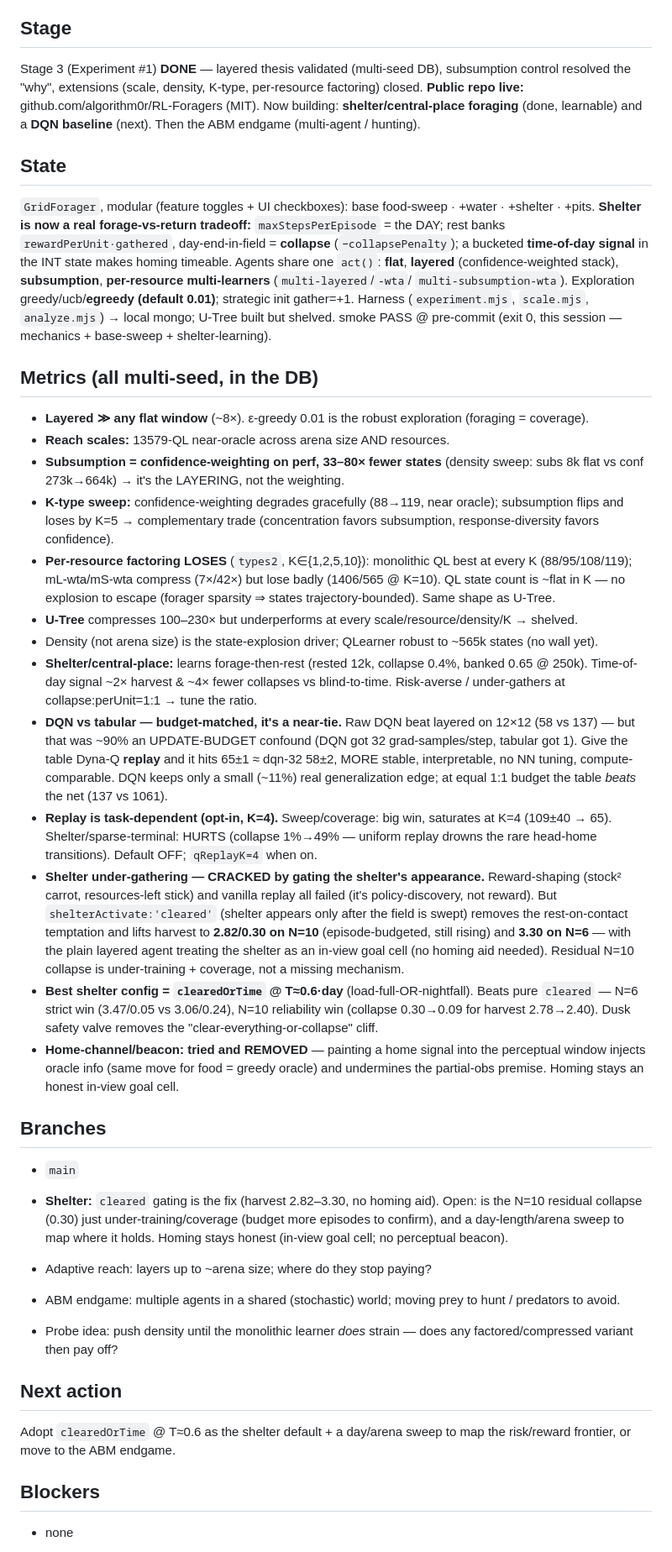
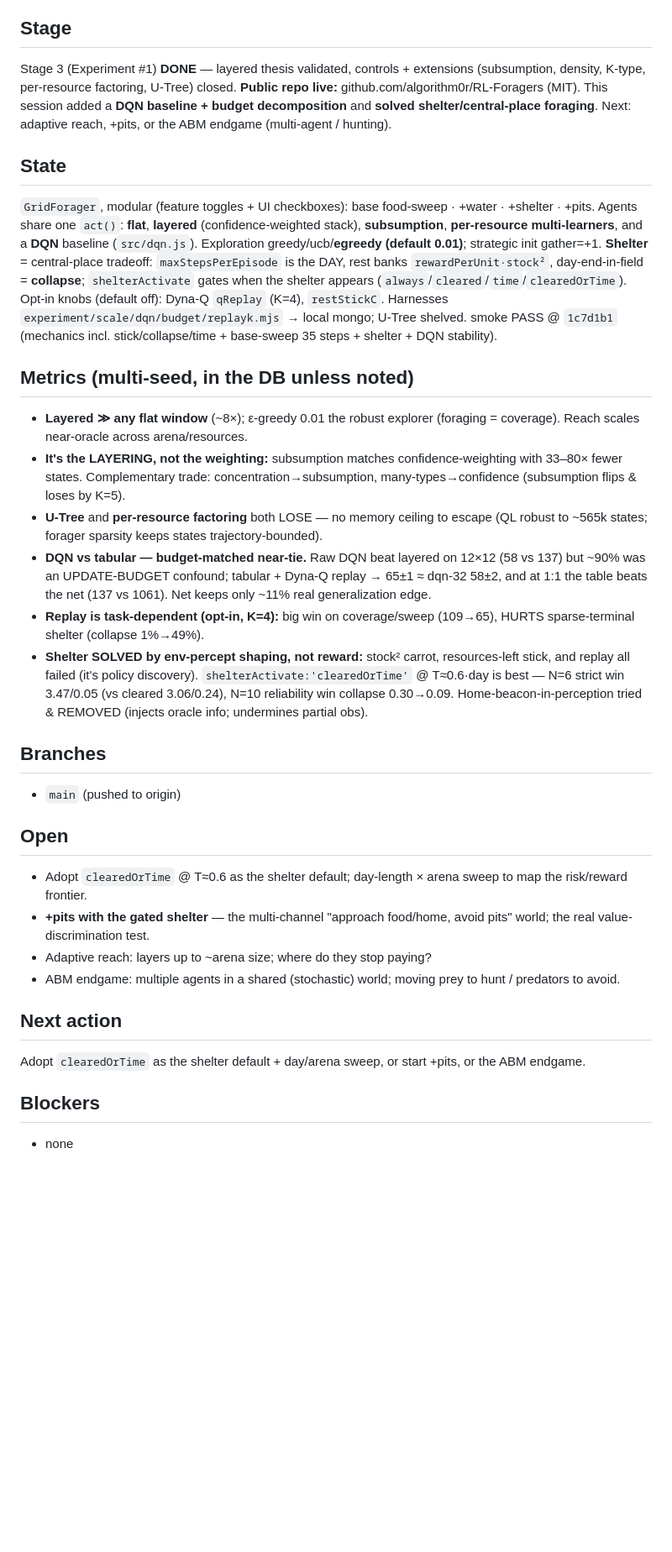
Before and after one commit to algorithm0r/RL-Foragers, a Markdown page: STATUS.md, the part around the change. Shown at 84% size. Rendered like a GitHub page; blank space fills up the shorter version.

Commit message:
session: public repo + DQN baseline/budget decomposition + shelter solved
Session summary. (1) Published github.com/algorithm0r/RL-Foragers (MIT). (2) DQN
baseline + budget control: the DQN's win over the layered tabular agent was ~90%
update budget, not representation (budget-matched tabular+replay ties it); replay is
a task-dependent opt-in (K=4). (3) Shelter/central-place foraging solved by shaping
the environment percept, not the reward: shelterActivate:'clearedOrTime' @ T~0.6*day
(load-full-or-nightfall) is the best config (N=6 3.47/0.05, N=10 collapse 0.30->0.09).
Home-beacon-in-perception built then removed (undermines partial-obs premise).
Docs: DEVLOG session entry, DEVPLAN shelter bullet, STATUS rewrite.

Co-Authored-By: Claude Opus 4.8 (1M context) <noreply@anthropic.com>

```diff
--- a/STATUS.md
+++ b/STATUS.md
@@ -5,46 +5,40 @@
 **Verified:** 2026-07-18 (scaffold) — last cold audit (`/audit`); the State section is trusted only as of this date
 
 ## Stage
-Stage 3 (Experiment #1) **DONE** — layered thesis validated (multi-seed DB), subsumption control
-resolved the "why", extensions (scale, density, K-type, per-resource factoring) closed. **Public repo
-live:** github.com/algorithm0r/RL-Foragers (MIT). Now building: **shelter/central-place foraging** (done,
-learnable) and a **DQN baseline** (next). Then the ABM endgame (multi-agent / hunting).
+Stage 3 (Experiment #1) **DONE** — layered thesis validated, controls + extensions (subsumption, density,
+K-type, per-resource factoring, U-Tree) closed. **Public repo live:** github.com/algorithm0r/RL-Foragers (MIT).
+This session added a **DQN baseline + budget decomposition** and **solved shelter/central-place foraging**.
+Next: adaptive reach, +pits, or the ABM endgame (multi-agent / hunting).
 
 ## State
 `GridForager`, modular (feature toggles + UI checkboxes): base food-sweep · +water · +shelter · +pits.
-**Shelter is now a real forage-vs-return tradeoff:** `maxStepsPerEpisode` = the DAY; rest banks
-`rewardPerUnit·gathered`, day-end-in-field = **collapse** (`−collapsePenalty`); a bucketed **time-of-day
-signal** in the INT state makes homing timeable. Agents share one `act()`: **flat**, **layered**
-(confidence-weighted stack), **subsumption**, **per-resource multi-learners** (`multi-layered`/`-wta`/
-`multi-subsumption-wta`). Exploration greedy/ucb/**egreedy (default 0.01)**; strategic init gather=+1.
-Harness (`experiment.mjs`, `scale.mjs`, `analyze.mjs`) → local mongo; U-Tree built but shelved.
-smoke PASS @ pre-commit (exit 0, this session — mechanics + base-sweep + shelter-learning).
+Agents share one `act()`: **flat**, **layered** (confidence-weighted stack), **subsumption**,
+**per-resource multi-learners**, and a **DQN** baseline (`src/dqn.js`). Exploration greedy/ucb/**egreedy
+(default 0.01)**; strategic init gather=+1. **Shelter** = central-place tradeoff: `maxStepsPerEpisode` is
+the DAY, rest banks `rewardPerUnit·stock²`, day-end-in-field = **collapse**; `shelterActivate` gates when
+the shelter appears (`always`/`cleared`/`time`/`clearedOrTime`). Opt-in knobs (default off): Dyna-Q
+`qReplay` (K=4), `restStickC`. Harnesses `experiment/scale/dqn/budget/replayk.mjs` → local mongo; U-Tree shelved.
+smoke PASS @ `1c7d1b1` (mechanics incl. stick/collapse/time + base-sweep 35 steps + shelter + DQN stability).
 
-## Metrics (all multi-seed, in the DB)
-- **Layered ≫ any flat window** (~8×). ε-greedy 0.01 is the robust exploration (foraging = coverage).
-- **Reach scales:** 13579-QL near-oracle across arena size AND resources.
-- **Subsumption = confidence-weighting on perf, 33–80× fewer states** (density sweep: subs 8k flat vs conf 273k→664k) → it's the LAYERING, not the weighting.
-- **K-type sweep:** confidence-weighting degrades gracefully (88→119, near oracle); subsumption flips and loses by K=5 → complementary trade (concentration favors subsumption, response-diversity favors confidence).
-- **Per-resource factoring LOSES** (`types2`, K∈{1,2,5,10}): monolithic QL best at every K (88/95/108/119); mL-wta/mS-wta compress (7×/42×) but lose badly (1406/565 @ K=10). QL state count is ~flat in K — no explosion to escape (forager sparsity ⇒ states trajectory-bounded). Same shape as U-Tree.
-- **U-Tree** compresses 100–230× but underperforms at every scale/resource/density/K → shelved.
-- Density (not arena size) is the state-explosion driver; QLearner robust to ~565k states (no wall yet).
-- **Shelter/central-place:** learns forage-then-rest (rested 12k, collapse 0.4%, banked 0.65 @ 250k). Time-of-day signal ~2× harvest & ~4× fewer collapses vs blind-to-time. Risk-averse / under-gathers at collapse:perUnit=1:1 → tune the ratio.
-- **DQN vs tabular — budget-matched, it's a near-tie.** Raw DQN beat layered on 12×12 (58 vs 137) — but that was ~90% an UPDATE-BUDGET confound (DQN got 32 grad-samples/step, tabular got 1). Give the table Dyna-Q **replay** and it hits 65±1 ≈ dqn-32 58±2, MORE stable, interpretable, no NN tuning, compute-comparable. DQN keeps only a small (~11%) real generalization edge; at equal 1:1 budget the table *beats* the net (137 vs 1061).
-- **Replay is task-dependent (opt-in, K=4).** Sweep/coverage: big win, saturates at K=4 (109±40 → 65). Shelter/sparse-terminal: HURTS (collapse 1%→49% — uniform replay drowns the rare head-home transitions). Default OFF; `qReplayK=4` when on.
-- **Shelter under-gathering — CRACKED by gating the shelter's appearance.** Reward-shaping (stock² carrot, resources-left stick) and vanilla replay all failed (it's policy-discovery, not reward). But `shelterActivate:'cleared'` (shelter appears only after the field is swept) removes the rest-on-contact temptation and lifts harvest to **2.82/0.30 on N=10** (episode-budgeted, still rising) and **3.30 on N=6** — with the plain layered agent treating the shelter as an in-view goal cell (no homing aid needed). Residual N=10 collapse is under-training + coverage, not a missing mechanism.
-- **Best shelter config = `clearedOrTime` @ T≈0.6·day** (load-full-OR-nightfall). Beats pure `cleared` — N=6 strict win (3.47/0.05 vs 3.06/0.24), N=10 reliability win (collapse 0.30→0.09 for harvest 2.78→2.40). Dusk safety valve removes the "clear-everything-or-collapse" cliff.
-- **Home-channel/beacon: tried and REMOVED** — painting a home signal into the perceptual window injects oracle info (same move for food = greedy oracle) and undermines the partial-obs premise. Homing stays an honest in-view goal cell.
+## Metrics (multi-seed, in the DB unless noted)
+- **Layered ≫ any flat window** (~8×); ε-greedy 0.01 the robust explorer (foraging = coverage). Reach scales near-oracle across arena/resources.
+- **It's the LAYERING, not the weighting:** subsumption matches confidence-weighting with 33–80× fewer states. Complementary trade: concentration→subsumption, many-types→confidence (subsumption flips & loses by K=5).
+- **U-Tree** and **per-resource factoring** both LOSE — no memory ceiling to escape (QL robust to ~565k states; forager sparsity keeps states trajectory-bounded).
+- **DQN vs tabular — budget-matched near-tie.** Raw DQN beat layered on 12×12 (58 vs 137) but ~90% was an UPDATE-BUDGET confound; tabular + Dyna-Q replay → 65±1 ≈ dqn-32 58±2, and at 1:1 the table beats the net (137 vs 1061). Net keeps only ~11% real generalization edge.
+- **Replay is task-dependent (opt-in, K=4):** big win on coverage/sweep (109→65), HURTS sparse-terminal shelter (collapse 1%→49%).
+- **Shelter SOLVED by env-percept shaping, not reward:** stock² carrot, resources-left stick, and replay all failed (it's policy discovery). `shelterActivate:'clearedOrTime'` @ T≈0.6·day is best — N=6 strict win 3.47/0.05 (vs cleared 3.06/0.24), N=10 reliability win collapse 0.30→0.09. Home-beacon-in-perception tried & REMOVED (injects oracle info; undermines partial obs).
 
 ## Branches
-- `main`
+- `main` (pushed to origin)
 
-- **Shelter:** `cleared` gating is the fix (harvest 2.82–3.30, no homing aid). Open: is the N=10 residual collapse (0.30) just under-training/coverage (budget more episodes to confirm), and a day-length/arena sweep to map where it holds. Homing stays honest (in-view goal cell; no perceptual beacon).
+## Open
+- Adopt `clearedOrTime` @ T≈0.6 as the shelter default; day-length × arena sweep to map the risk/reward frontier.
+- **+pits with the gated shelter** — the multi-channel "approach food/home, avoid pits" world; the real value-discrimination test.
 - Adaptive reach: layers up to ~arena size; where do they stop paying?
 - ABM endgame: multiple agents in a shared (stochastic) world; moving prey to hunt / predators to avoid.
-- Probe idea: push density until the monolithic learner *does* strain — does any factored/compressed variant then pay off?
 
 ## Next action
-Adopt `clearedOrTime` @ T≈0.6 as the shelter default + a day/arena sweep to map the risk/reward frontier, or move to the ABM endgame.
+Adopt `clearedOrTime` as the shelter default + day/arena sweep, or start +pits, or the ABM endgame.
 
 ## Blockers
 - none
```
Also changed, not shown: DEVLOG.md (+21 -0 lines), DEVPLAN.md (+8 -2 lines).
